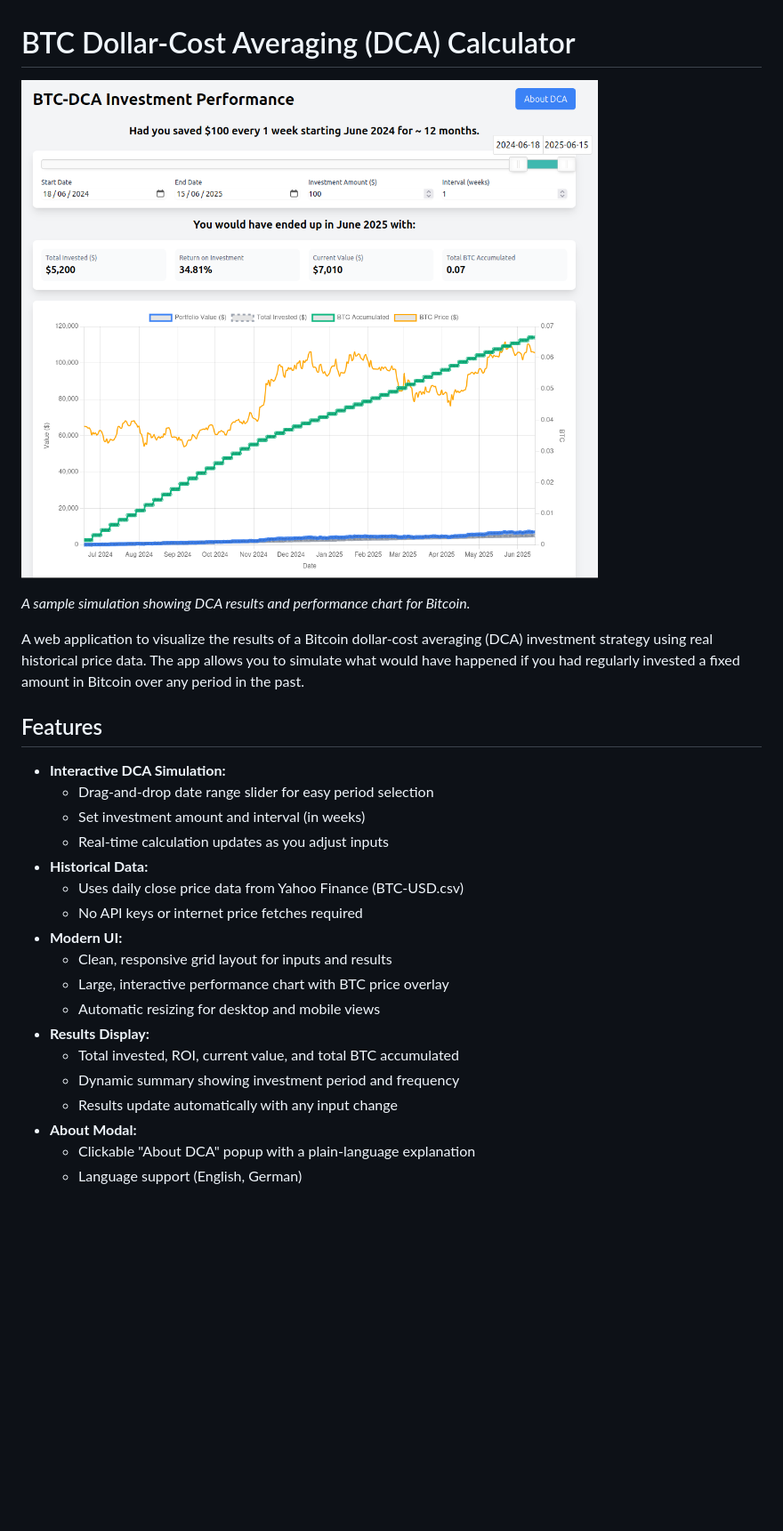
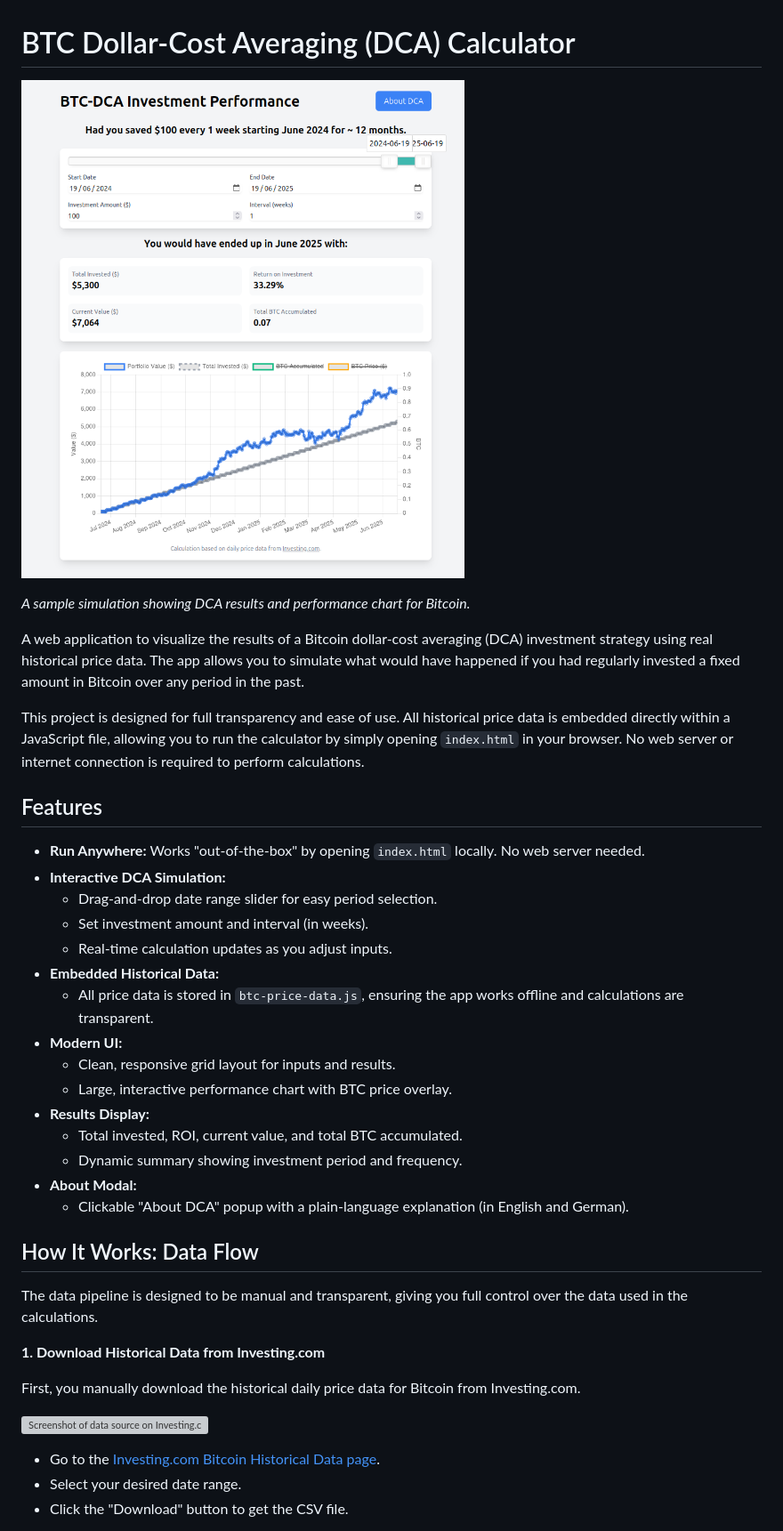
Before and after one commit to ralfwenske/dca, a Markdown page: README.md, the part around the change printed below. Shown: that part at 89% size. Rendered like a GitHub page; pictures changed too: screenshot.png; blank space fills up the shorter version; grey boxes are pictures that could not be loaded.

```diff
--- a/README.md
+++ b/README.md
@@ -6,23 +6,37 @@
 
 A web application to visualize the results of a Bitcoin dollar-cost averaging (DCA) investment strategy using real historical price data. The app allows you to simulate what would have happened if you had regularly invested a fixed amount in Bitcoin over any period in the past.
 
+This project is designed for full transparency and ease of use. All historical price data is embedded directly within a JavaScript file, allowing you to run the calculator by simply opening `index.html` in your browser. No web server or internet connection is required to perform calculations.
+
 ## Features
 
+- **Run Anywhere:** Works "out-of-the-box" by opening `index.html` locally. No web server needed.
 - **Interactive DCA Simulation:**
-  - Drag-and-drop date range slider for easy period selection
-  - Set investment amount and interval (in weeks)
-  - Real-time calculation updates as you adjust inputs
-- **Historical Data:**
-  - Uses daily close price data from Yahoo Finance (BTC-USD.csv)
-  - No API keys or internet price fetches required
+  - Drag-and-drop date range slider for easy period selection.
+  - Set investment amount and interval (in weeks).
+  - Real-time calculation updates as you adjust inputs.
+- **Embedded Historical Data:**
+  - All price data is stored in `btc-price-data.js`, ensuring the app works offline and calculations are transparent.
 - **Modern UI:**
-  - Clean, responsive grid layout for inputs and results
-  - Large, interactive performance chart with BTC price overlay
-  - Automatic resizing for desktop and mobile views
+  - Clean, responsive grid layout for inputs and results.
+  - Large, interactive performance chart with BTC price overlay.
 - **Results Display:**
-  - Total invested, ROI, current value, and total BTC accumulated
-  - Dynamic summary showing investment period and frequency
-  - Results update automatically with any input change
+  - Total invested, ROI, current value, and total BTC accumulated.
+  - Dynamic summary showing investment period and frequency.
 - **About Modal:**
-  - Clickable "About DCA" popup with a plain-language explanation
-  - Language support (English, German)
+  - Clickable "About DCA" popup with a plain-language explanation (in English and German).
+
+## How It Works: Data Flow
+
+The data pipeline is designed to be manual and transparent, giving you full control over the data used in the calculations.
+
+**1. Download Historical Data from Investing.com**
+
+First, you manually download the historical daily price data for Bitcoin from Investing.com.
+
+![Screenshot of data source on Investing.com](Screenshot%20Invest%20Com.png)
+
+- Go to the [Investing.com Bitcoin Historical Data page](https://www.investing.com/crypto/bitcoin/historical-data).
+- Select your desired date range.
+- Click the "Download" button to get the CSV file.
+
```
Also changed, not shown: other parts of README.md (+15 -20 lines), BTC-Price/Screenshot Invest Com.png (added), 6 other files.
